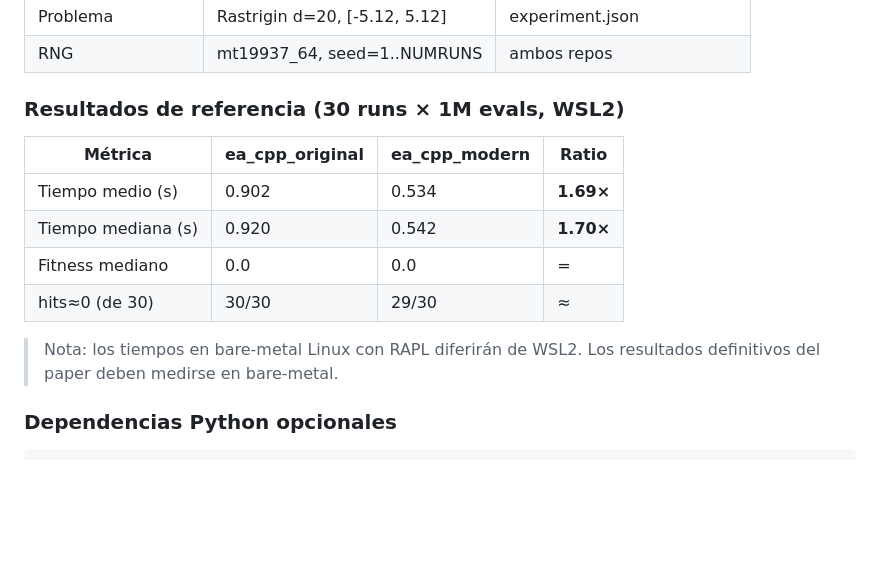
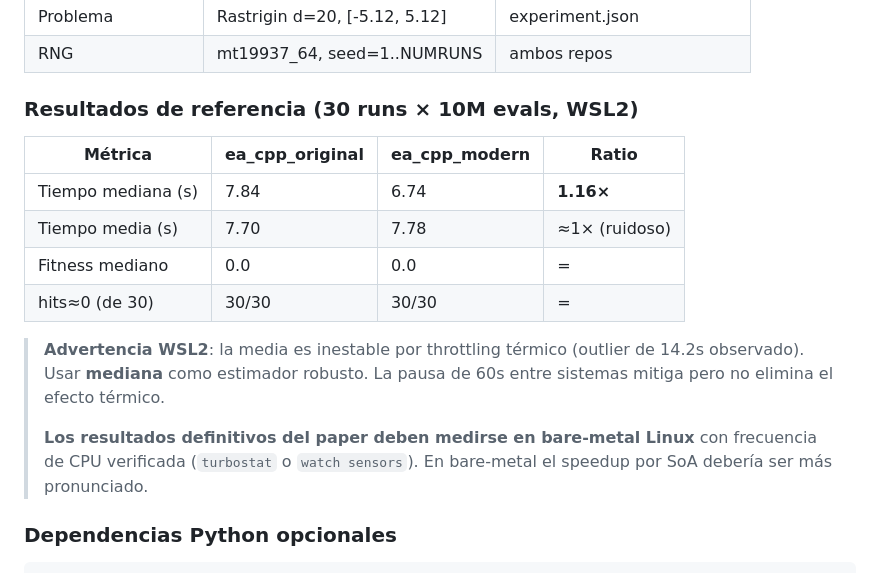
Before and after one commit to jmcruz-uma/ea_cpp_modern, a Markdown page: BENCHMARKS.md, the part around the change. GitHub-like rendering; blank space fills up the shorter version.

Commit message:
results: comparativa SO v2 — 10M evals con cooldown 60s
Speedup mediana: 1.163× (media 0.989× — contaminada por outlier térmico
de 14.2s). Calidad: 30/30 ambos sistemas, Wilcoxon: diferencias = 0.

Conclusión: WSL2 no es apto para medición definitiva. La mediana es el
estimador robusto adecuado ante throttling. Bare-metal requerido para
el paper — ahí el speedup SoA debería ser más pronunciado y estable.

docs(BENCHMARKS.md): advertencia explícita sobre limitaciones WSL2

```diff
--- a/BENCHMARKS.md
+++ b/BENCHMARKS.md
@@ -90,17 +90,22 @@ Ambos sistemas usan exactamente la misma configuración (generada por el script)
 | Problema          | Rastrigin d=20, [-5.12, 5.12] | experiment.json |
 | RNG               | mt19937_64, seed=1..NUMRUNS | ambos repos |
 
-### Resultados de referencia (30 runs × 1M evals, WSL2)
+### Resultados de referencia (30 runs × 10M evals, WSL2)
 
 | Métrica               | ea_cpp_original | ea_cpp_modern | Ratio  |
 |-----------------------|-----------------|---------------|--------|
-| Tiempo medio (s)      | 0.902           | 0.534         | **1.69×** |
-| Tiempo mediana (s)    | 0.920           | 0.542         | **1.70×** |
+| Tiempo mediana (s)    | 7.84            | 6.74          | **1.16×** |
+| Tiempo media (s)      | 7.70            | 7.78          | ≈1× (ruidoso) |
 | Fitness mediano       | 0.0             | 0.0           | =      |
-| hits≈0 (de 30)        | 30/30           | 29/30         | ≈      |
+| hits≈0 (de 30)        | 30/30           | 30/30         | =      |
 
-> Nota: los tiempos en bare-metal Linux con RAPL diferirán de WSL2.
-> Los resultados definitivos del paper deben medirse en bare-metal.
+> **Advertencia WSL2**: la media es inestable por throttling térmico
+> (outlier de 14.2s observado). Usar **mediana** como estimador robusto.
+> La pausa de 60s entre sistemas mitiga pero no elimina el efecto térmico.
+>
+> **Los resultados definitivos del paper deben medirse en bare-metal Linux**
+> con frecuencia de CPU verificada (`turbostat` o `watch sensors`).
+> En bare-metal el speedup por SoA debería ser más pronunciado.
 
 ### Dependencias Python opcionales
 
```
